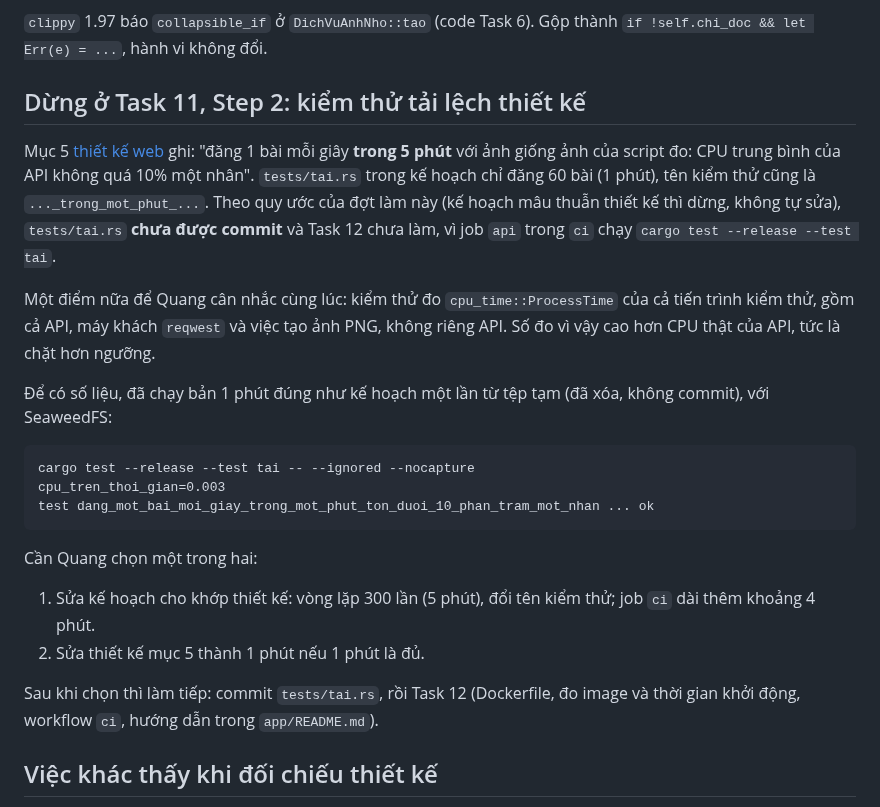
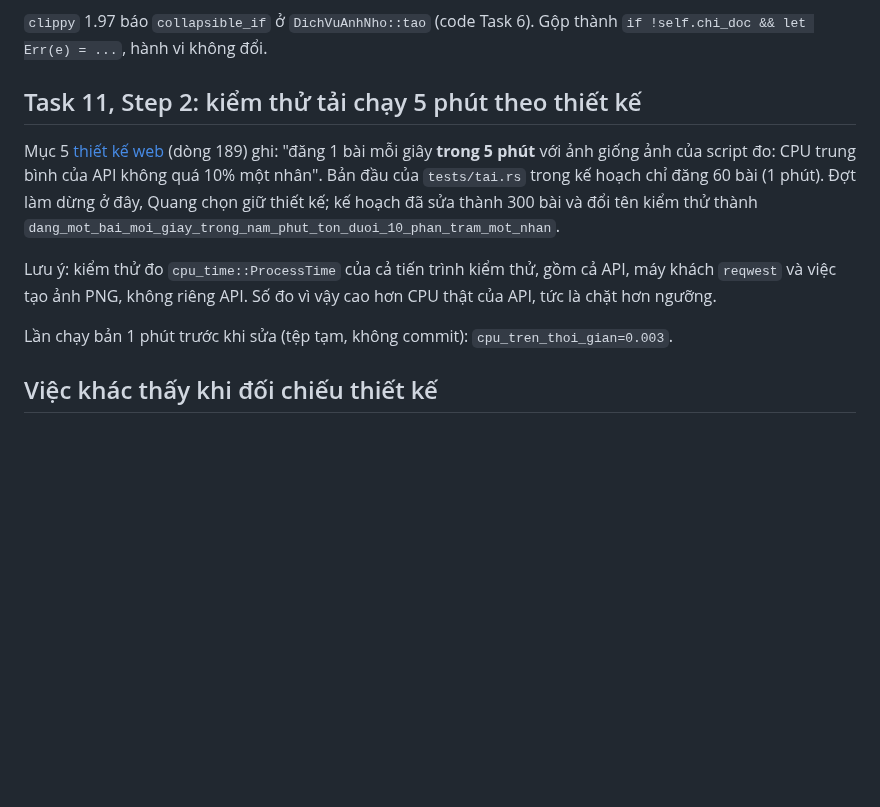
Before and after one commit to qivarnq3g/cloud-native-disaster-recovery, a Markdown page: docs/ke-hoach/2026-10-21-api-ghi-chu.md, the part around the change. Rendered like a GitHub page; blank space fills up the shorter version.

Commit message:
Kế hoạch API: kiểm thử tải chạy 5 phút cho khớp thiết kế
Thiết kế web mục 5 (dòng 189) ghi đăng 1 bài mỗi giây trong 5 phút; Quang chọn giữ thiết kế. Sửa tests/tai.rs trong kế hoạch thành 300 bài và đổi tên kiểm thử.

Co-Authored-By: Claude Opus 5.5 <noreply@anthropic.com>
Claude-Session: https://claude.ai/code/session_01JtqCpLZq1WxsuNrrzhuSEa

````diff
--- a/docs/ke-hoach/2026-10-21-api-ghi-chu.md
+++ b/docs/ke-hoach/2026-10-21-api-ghi-chu.md
@@ -34,25 +34,13 @@ Số đo ví dụ `do-anh-nho` trên máy làm (4 nhân, bản release, chưa b
 
 `clippy` 1.97 báo `collapsible_if` ở `DichVuAnhNho::tao` (code Task 6). Gộp thành `if !self.chi_doc && let Err(e) = ...`, hành vi không đổi.
 
-## Dừng ở Task 11, Step 2: kiểm thử tải lệch thiết kế
+## Task 11, Step 2: kiểm thử tải chạy 5 phút theo thiết kế
 
-Mục 5 [thiết kế web](../thiet-ke-web.md) ghi: "đăng 1 bài mỗi giây **trong 5 phút** với ảnh giống ảnh của script đo: CPU trung bình của API không quá 10% một nhân". `tests/tai.rs` trong kế hoạch chỉ đăng 60 bài (1 phút), tên kiểm thử cũng là `..._trong_mot_phut_...`. Theo quy ước của đợt làm này (kế hoạch mâu thuẫn thiết kế thì dừng, không tự sửa), `tests/tai.rs` **chưa được commit** và Task 12 chưa làm, vì job `api` trong `ci` chạy `cargo test --release --test tai`.
+Mục 5 [thiết kế web](../thiet-ke-web.md) (dòng 189) ghi: "đăng 1 bài mỗi giây **trong 5 phút** với ảnh giống ảnh của script đo: CPU trung bình của API không quá 10% một nhân". Bản đầu của `tests/tai.rs` trong kế hoạch chỉ đăng 60 bài (1 phút). Đợt làm dừng ở đây, Quang chọn giữ thiết kế; kế hoạch đã sửa thành 300 bài và đổi tên kiểm thử thành `dang_mot_bai_moi_giay_trong_nam_phut_ton_duoi_10_phan_tram_mot_nhan`.
 
-Một điểm nữa để Quang cân nhắc cùng lúc: kiểm thử đo `cpu_time::ProcessTime` của cả tiến trình kiểm thử, gồm cả API, máy khách `reqwest` và việc tạo ảnh PNG, không riêng API. Số đo vì vậy cao hơn CPU thật của API, tức là chặt hơn ngưỡng.
+Lưu ý: kiểm thử đo `cpu_time::ProcessTime` của cả tiến trình kiểm thử, gồm cả API, máy khách `reqwest` và việc tạo ảnh PNG, không riêng API. Số đo vì vậy cao hơn CPU thật của API, tức là chặt hơn ngưỡng.
 
-Để có số liệu, đã chạy bản 1 phút đúng như kế hoạch một lần từ tệp tạm (đã xóa, không commit), với SeaweedFS:
-
-```
-cargo test --release --test tai -- --ignored --nocapture
-cpu_tren_thoi_gian=0.003
-test dang_mot_bai_moi_giay_trong_mot_phut_ton_duoi_10_phan_tram_mot_nhan ... ok
-```
-
-Cần Quang chọn một trong hai:
-1. Sửa kế hoạch cho khớp thiết kế: vòng lặp 300 lần (5 phút), đổi tên kiểm thử; job `ci` dài thêm khoảng 4 phút.
-2. Sửa thiết kế mục 5 thành 1 phút nếu 1 phút là đủ.
-
-Sau khi chọn thì làm tiếp: commit `tests/tai.rs`, rồi Task 12 (Dockerfile, đo image và thời gian khởi động, workflow `ci`, hướng dẫn trong `app/README.md`).
+Lần chạy bản 1 phút trước khi sửa (tệp tạm, không commit): `cpu_tren_thoi_gian=0.003`.
 
 ## Việc khác thấy khi đối chiếu thiết kế
 
````
Also changed, not shown: docs/ke-hoach/2026-10-09-api.md (+3 -3 lines).
